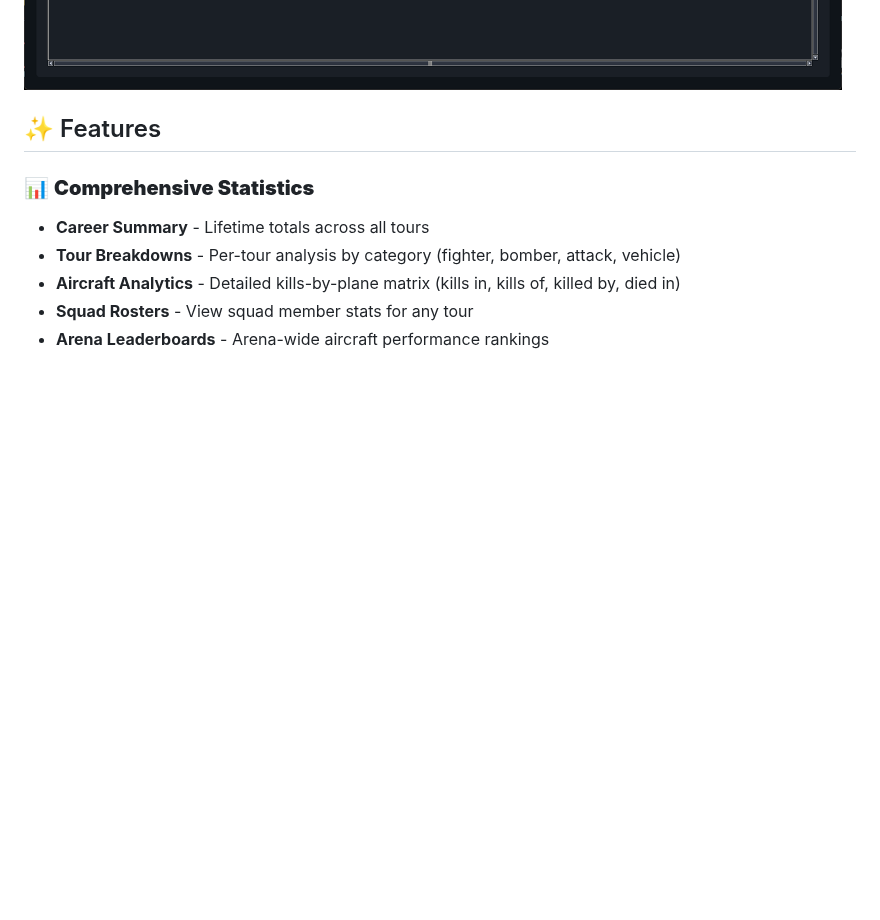
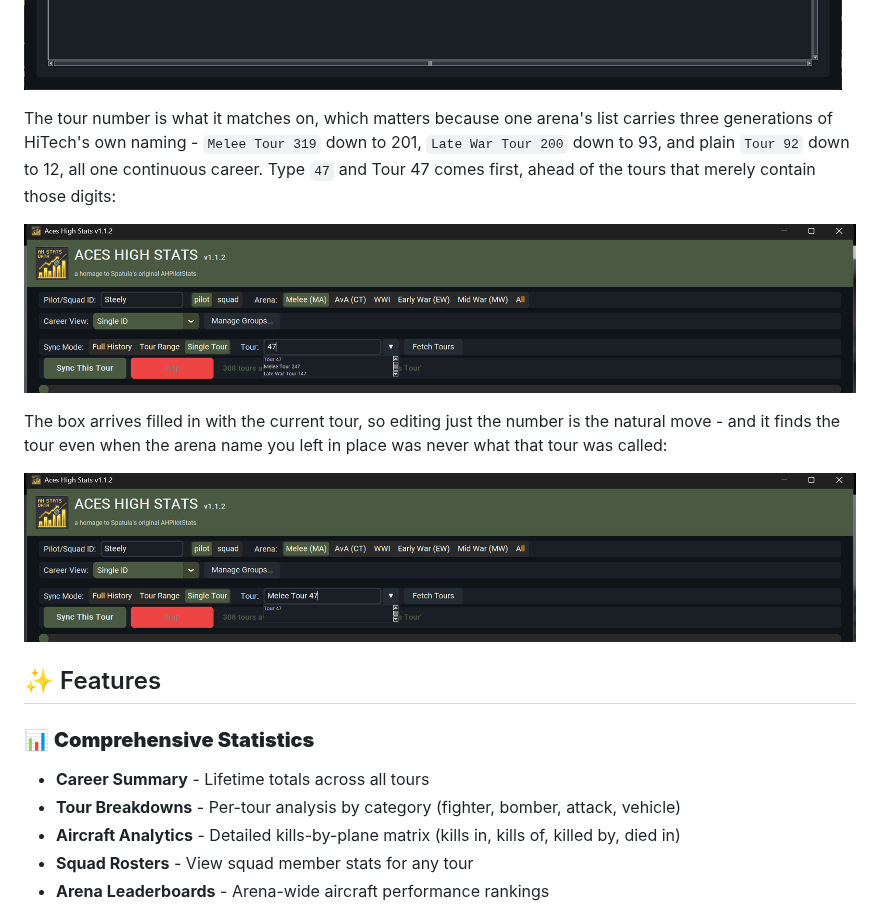
Before and after one commit to steelington/AHStats, a Markdown page: README.md, the part around the change. GitHub-like rendering; pictures changed too: docs/screenshots/10-tour-picker-number.png (added), docs/screenshots/11-tour-picker-wrong-arena.png (added); blank space fills up the shorter version.

Commit message:
Show the tour-number matching in the README
Two shots of the v1.1.2 picker against a real 308-tour cache: "47"
putting Tour 47 above Melee Tour 247 and Late War Tour 147, and "Melee
Tour 47" - a name no tour has ever had - still finding Tour 47.

Co-Authored-By: Claude Opus 5 <noreply@anthropic.com>

```diff
--- a/README.md
+++ b/README.md
@@ -53,6 +53,20 @@ list, and Enter takes the first match - typing `Tour 21` finds Tour 21, not
 Tour 210.
 
 ![Searchable tour picker](docs/screenshots/09-tour-picker.png)
+
+The tour number is what it matches on, which matters because one arena's list
+carries three generations of HiTech's own naming - `Melee Tour 319` down to 201,
+`Late War Tour 200` down to 93, and plain `Tour 92` down to 12, all one
+continuous career. Type `47` and Tour 47 comes first, ahead of the tours that
+merely contain those digits:
+
+![Typing a tour number](docs/screenshots/10-tour-picker-number.png)
+
+The box arrives filled in with the current tour, so editing just the number is
+the natural move - and it finds the tour even when the arena name you left in
+place was never what that tour was called:
+
+![The arena name need not match](docs/screenshots/11-tour-picker-wrong-arena.png)
 
 ## ✨ Features
 
```
